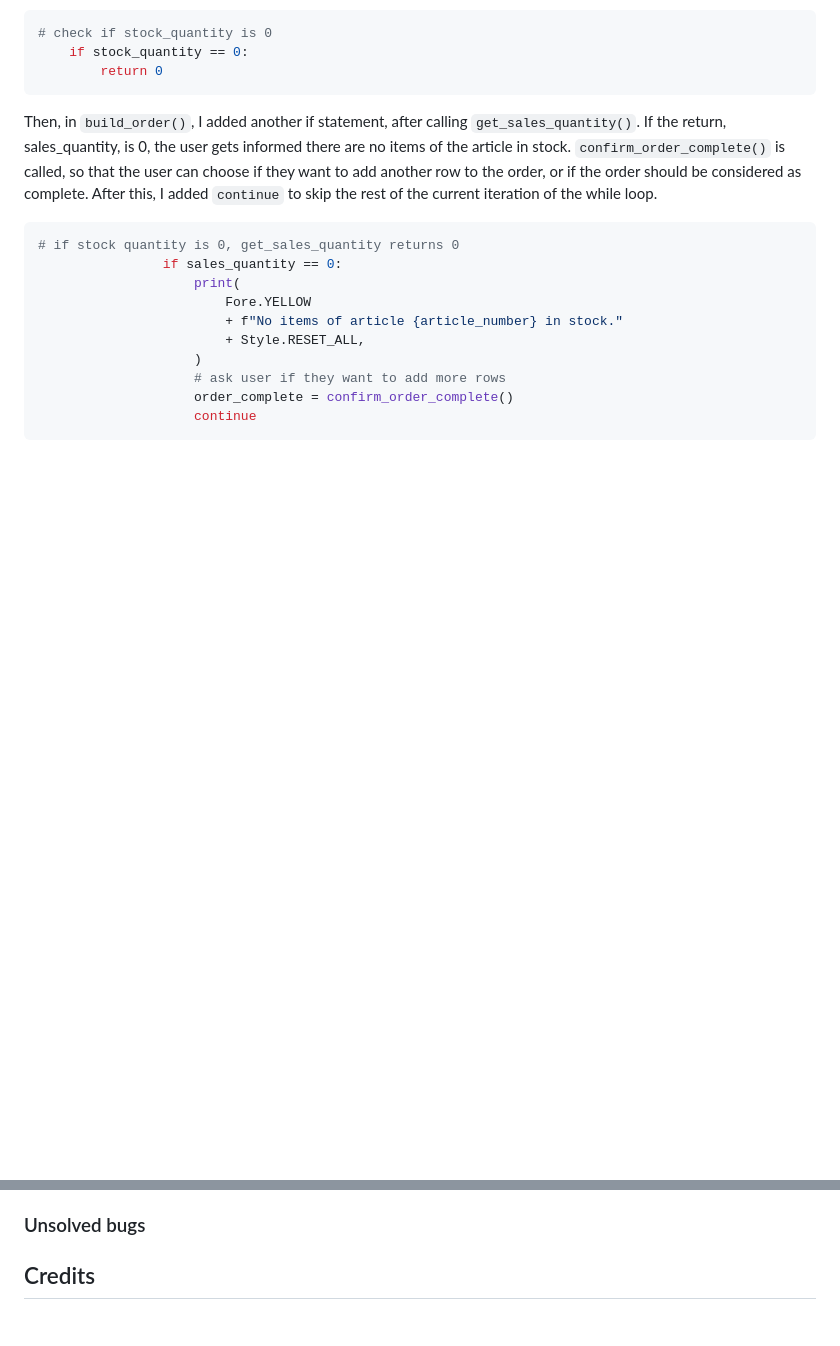
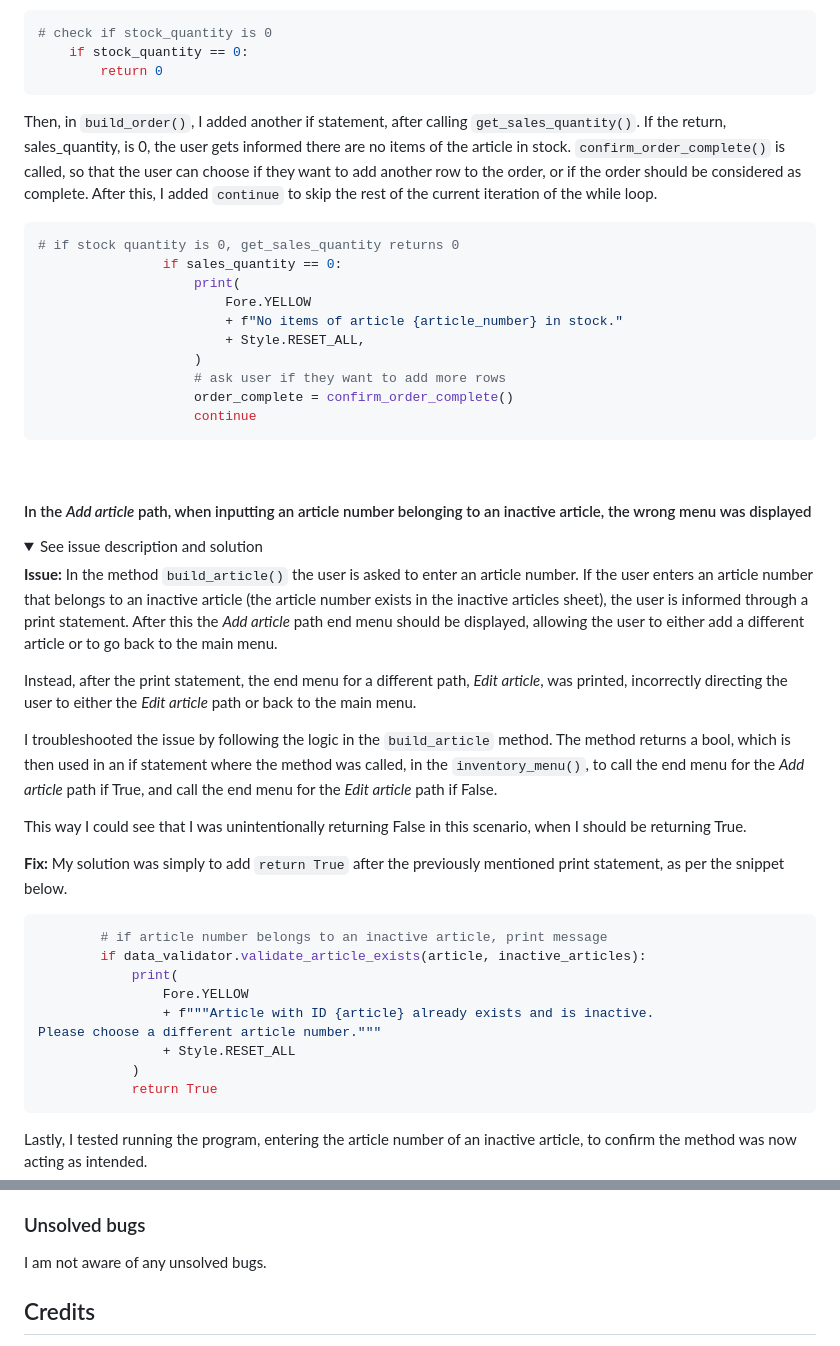
Before and after one commit to johannacarolinep/shop-register, a Markdown page: README.md, 2 parts joined by grey strips. Rendered like a GitHub page; folded sections open; blank space fills up the shorter version.

Commit message:
docs: add 3rd bug to README

````diff
--- a/README.md
+++ b/README.md
@@ -769,3 +769,34 @@ Then, in `build_order()`, I added another if statement, after calling `get_sales
 
 <br>
 
+#### In the *Add article* path, when inputting an article number belonging to an inactive article, the wrong menu was displayed
+
+<details>
+<summary>See issue description and solution</summary>
+
+__Issue:__ In the method `build_article()` the user is asked to enter an article number. If the user enters an article number that belongs to an inactive article (the article number exists in the inactive articles sheet), the user is informed through a print statement. After this the *Add article* path end menu should be displayed, allowing the user to either add a different article or to go back to the main menu.
+
+Instead, after the print statement, the end menu for a different path, *Edit article*, was printed, incorrectly directing the user to either the *Edit article* path or back to the main menu.
+
+I troubleshooted the issue by following the logic in the `build_article` method. The method returns a bool, which is then used in an if statement where the method was called, in the `inventory_menu()`, to call the end menu for the *Add article* path if True, and call the end menu for the *Edit article* path if False.
+
+This way I could see that I was unintentionally returning False in this scenario, when I should be returning True.
+
+__Fix:__ My solution was simply to add `return True` after the previously mentioned print statement, as per the snippet below.
+
+```py
+        # if article number belongs to an inactive article, print message
+        if data_validator.validate_article_exists(article, inactive_articles):
+            print(
+                Fore.YELLOW
+                + f"""Article with ID {article} already exists and is inactive.
+Please choose a different article number."""
+                + Style.RESET_ALL
+            )
+            return True
+```
+
+Lastly, I tested running the program, entering the article number of an inactive article, to confirm the method was now acting as intended.
+
+
+
@@ -772,6 +805,6 @@ Then, in `build_order()`, I added another if statement, after calling `get_sales
 
 ### Unsolved bugs
-
+I am not aware of any unsolved bugs.
 
 
 ## Credits
````
Also changed, not shown: other parts of README.md (+2 -0 lines).
